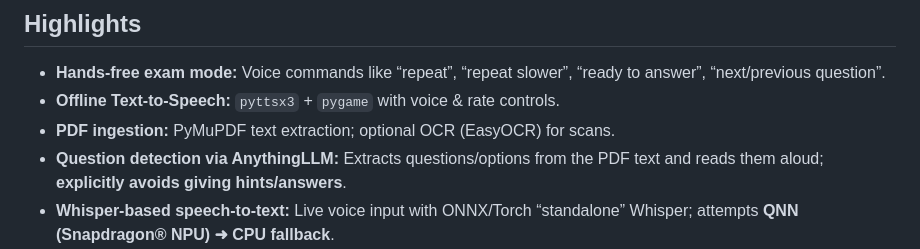
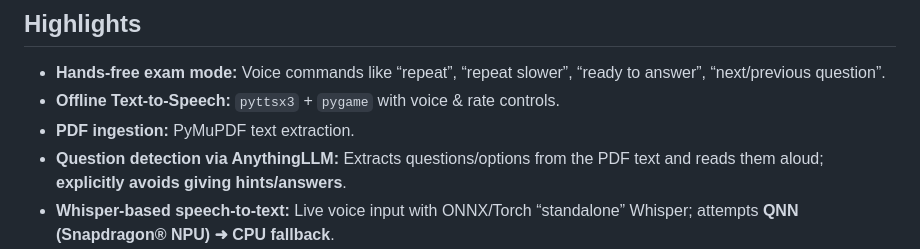
Before and after one commit to BitLords-V1/iLumina-Exam_Assistant, a Markdown page: README.md, the part around the change. Rendered like a GitHub page.

```diff
--- a/README.md
+++ b/README.md
@@ -22,7 +22,7 @@ iLumina uses a **webcam/PDF ➜ on‑device processing ➜ offline TTS** pipelin
 
 - **Hands‑free exam mode:** Voice commands like “repeat”, “repeat slower”, “ready to answer”, “next/previous question”.
 - **Offline Text‑to‑Speech:** `pyttsx3` + `pygame` with voice & rate controls.
-- **PDF ingestion:** PyMuPDF text extraction; optional OCR (EasyOCR) for scans.
+- **PDF ingestion:** PyMuPDF text extraction.
 - **Question detection via AnythingLLM:** Extracts questions/options from the PDF text and reads them aloud; **explicitly avoids giving hints/answers**.
 - **Whisper‑based speech‑to‑text:** Live voice input with ONNX/Torch “standalone” Whisper; attempts **QNN (Snapdragon® NPU) ➜ CPU fallback**.
 - **Clean API + Electron UI:** Flask backend at `127.0.0.1:5000` with an Electron front‑end.
```
